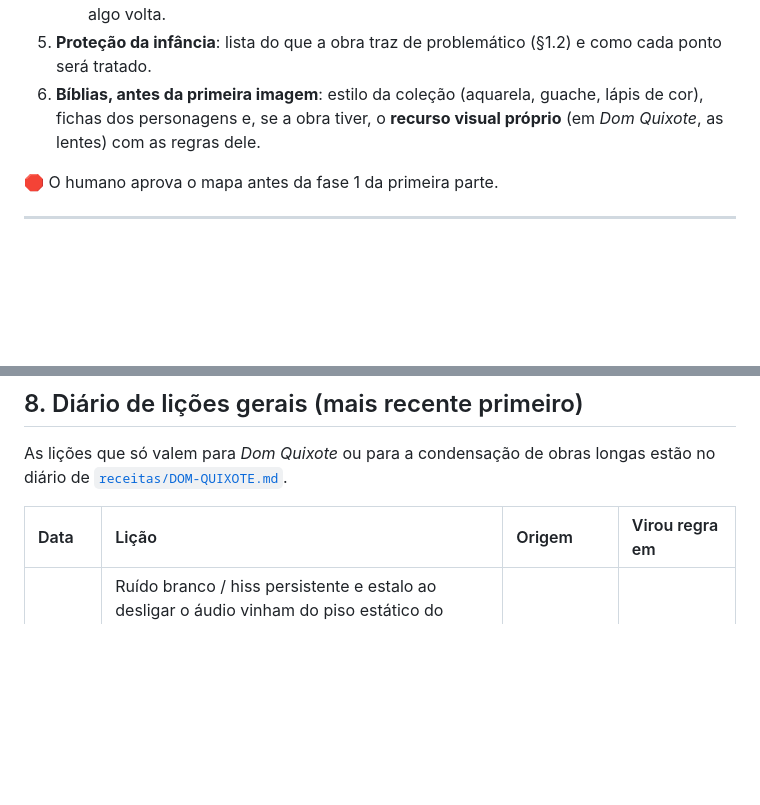
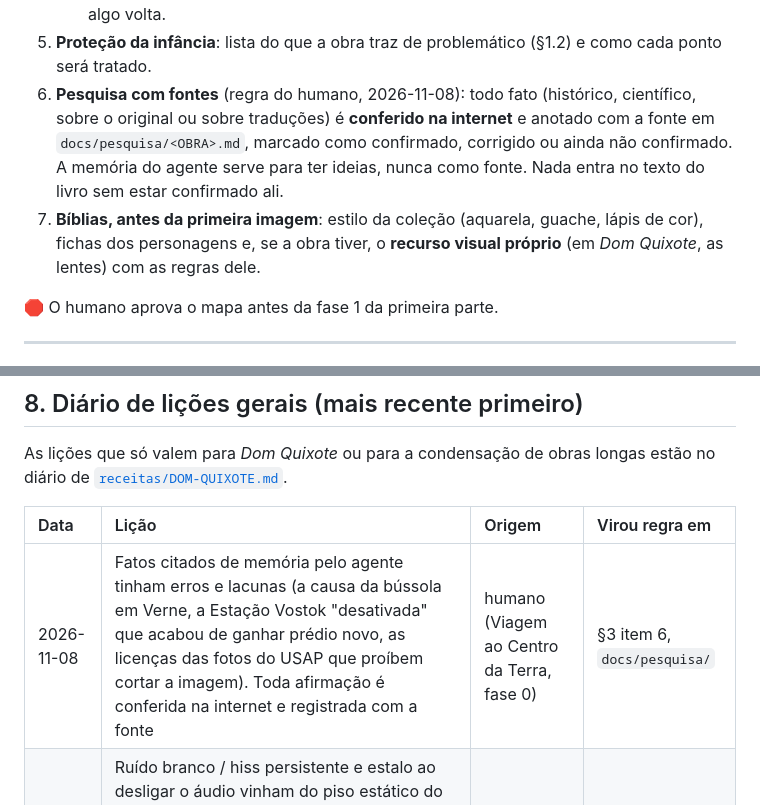
Before and after one commit to geraldotfilho/classicos-vivos, a Markdown page: docs/RECEITA-CLASSICO-VIVO.md, 2 parts joined by grey strips. GitHub-like rendering; blank space fills up the shorter version.

```diff
--- a/docs/RECEITA-CLASSICO-VIVO.md
+++ b/docs/RECEITA-CLASSICO-VIVO.md
@@ -51,7 +51,8 @@ Antes da primeira página, escreva o mapa da obra (na receita específica ou no
    - A última página de uma parte e a primeira da seguinte precisam conversar (onde estão, por que estão ali, o que querem agora).
    - Fios bons rendem as melhores páginas e atividades: a criança se reconhece quando algo volta.
 5. **Proteção da infância**: lista do que a obra traz de problemático (§1.2) e como cada ponto será tratado.
-6. **Bíblias, antes da primeira imagem**: estilo da coleção (aquarela, guache, lápis de cor), fichas dos personagens e, se a obra tiver, o **recurso visual próprio** (em *Dom Quixote*, as lentes) com as regras dele.
+6. **Pesquisa com fontes** (regra do humano, 2026-11-08): todo fato (histórico, científico, sobre o original ou sobre traduções) é **conferido na internet** e anotado com a fonte em `docs/pesquisa/<OBRA>.md`, marcado como confirmado, corrigido ou ainda não confirmado. A memória do agente serve para ter ideias, nunca como fonte. Nada entra no texto do livro sem estar confirmado ali.
+7. **Bíblias, antes da primeira imagem**: estilo da coleção (aquarela, guache, lápis de cor), fichas dos personagens e, se a obra tiver, o **recurso visual próprio** (em *Dom Quixote*, as lentes) com as regras dele.
 
 🛑 O humano aprova o mapa antes da fase 1 da primeira parte.
 
@@ -307,6 +308,7 @@ As lições que só valem para *Dom Quixote* ou para a condensação de obras lo
 
 | Data | Lição | Origem | Virou regra em |
 | :--- | :--- | :--- | :--- |
+| 2026-11-08 | Fatos citados de memória pelo agente tinham erros e lacunas (a causa da bússola em Verne, a Estação Vostok "desativada" que acabou de ganhar prédio novo, as licenças das fotos do USAP que proíbem cortar a imagem). Toda afirmação é conferida na internet e registrada com a fonte | humano (Viagem ao Centro da Terra, fase 0) | §3 item 6, `docs/pesquisa/` |
 | 2026-10-26 | Ruído branco / hiss persistente e estalo ao desligar o áudio vinham do piso estático do sintetizador neural (4–12 kHz) nas pausas internas e de uma rajada anômala de volume máximo deixada pelo TTS nos últimos 150 ms de cada página (`tail burst`). Criada/aprimorada ferramenta `tools/audio_gate.py` com atenuação espectral e zeramento de cauda espúria com rampa Hann suave | escuta do humano (Parte 2, p2) | §6.4, `AGENTS.md` §2.6 |
 | 2026-10-26 | Chiado e estalos entre frases na narração eram provocados por falta de `narrador.pause()` no `onended` (mantendo o DAC ligado) e cortes secos sem rampa de fade de 10 ms (Hann window) nas ferramentas de áudio | escuta do humano (Dom Quixote, Parte 4) | §6.4, `AGENTS.md` §2.6 |
 | 2026-10-26 | Uma parte grande (220 frases, ~50 blocos) não coube na cota de 100 pedidos por dia, já gasta em parte na véspera; o cache de blocos salvou o que foi pago. Palavras curtas se cortam mal em grupo | narração (Dom Quixote, Parte 4 nova) | §6.4 |
```
Also changed, not shown: docs/PLANO-VIAGEM-AO-CENTRO-DA-TERRA.md (+2 -0 lines), docs/pesquisa/VIAGEM-AO-CENTRO-DA-TERRA.md (added, +85 -0 lines).
